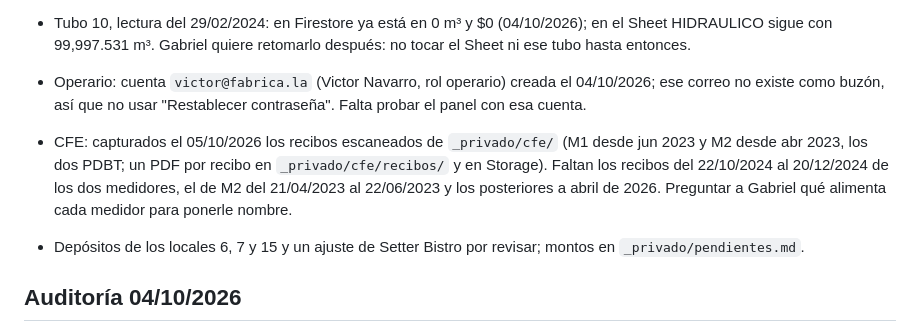
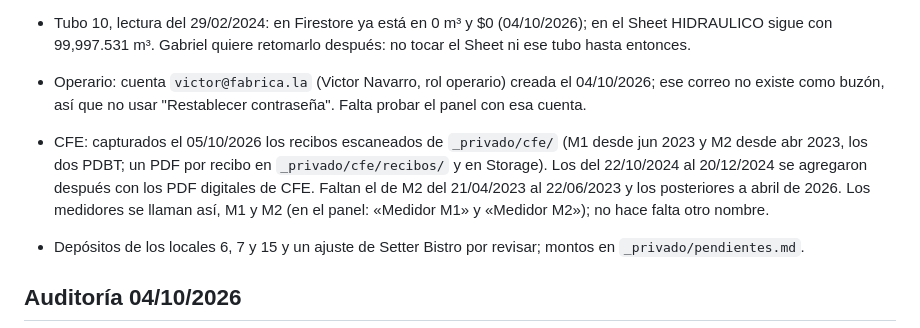
Before and after one commit to gabrielbeas/fabrica.la, a Markdown page: CLAUDE.md, the part around the change. Drawn GitHub-style.

Commit message:
Notas: nombres de los medidores de CFE y recibos que faltan
Co-Authored-By: Claude Opus 5.5 <noreply@anthropic.com>

```diff
--- a/CLAUDE.md
+++ b/CLAUDE.md
@@ -105,7 +105,7 @@ Costo de agua, basura, % de moratorios y día límite de pago se editan en Confi
 
 - Tubo 10, lectura del 29/02/2024: en Firestore ya está en 0 m³ y $0 (04/10/2026); en el Sheet HIDRAULICO sigue con 99,997.531 m³. Gabriel quiere retomarlo después: no tocar el Sheet ni ese tubo hasta entonces.
 - Operario: cuenta `victor@fabrica.la` (Victor Navarro, rol operario) creada el 04/10/2026; ese correo no existe como buzón, así que no usar "Restablecer contraseña". Falta probar el panel con esa cuenta.
-- CFE: capturados el 05/10/2026 los recibos escaneados de `_privado/cfe/` (M1 desde jun 2023 y M2 desde abr 2023, los dos PDBT; un PDF por recibo en `_privado/cfe/recibos/` y en Storage). Faltan los recibos del 22/10/2024 al 20/12/2024 de los dos medidores, el de M2 del 21/04/2023 al 22/06/2023 y los posteriores a abril de 2026. Preguntar a Gabriel qué alimenta cada medidor para ponerle nombre.
+- CFE: capturados el 05/10/2026 los recibos escaneados de `_privado/cfe/` (M1 desde jun 2023 y M2 desde abr 2023, los dos PDBT; un PDF por recibo en `_privado/cfe/recibos/` y en Storage). Los del 22/10/2024 al 20/12/2024 se agregaron después con los PDF digitales de CFE. Faltan el de M2 del 21/04/2023 al 22/06/2023 y los posteriores a abril de 2026. Los medidores se llaman así, M1 y M2 (en el panel: «Medidor M1» y «Medidor M2»); no hace falta otro nombre.
 - Depósitos de los locales 6, 7 y 15 y un ajuste de Setter Bistro por revisar; montos en `_privado/pendientes.md`.
 
 ## Auditoría 04/10/2026
```
